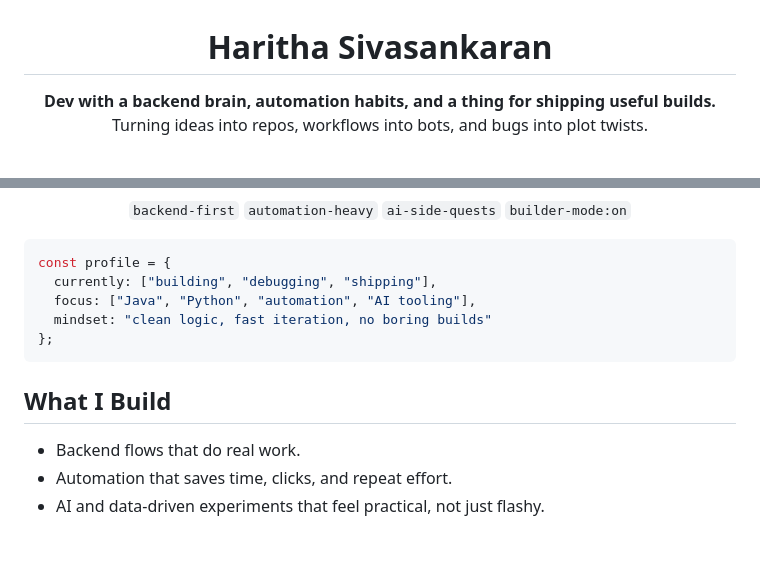
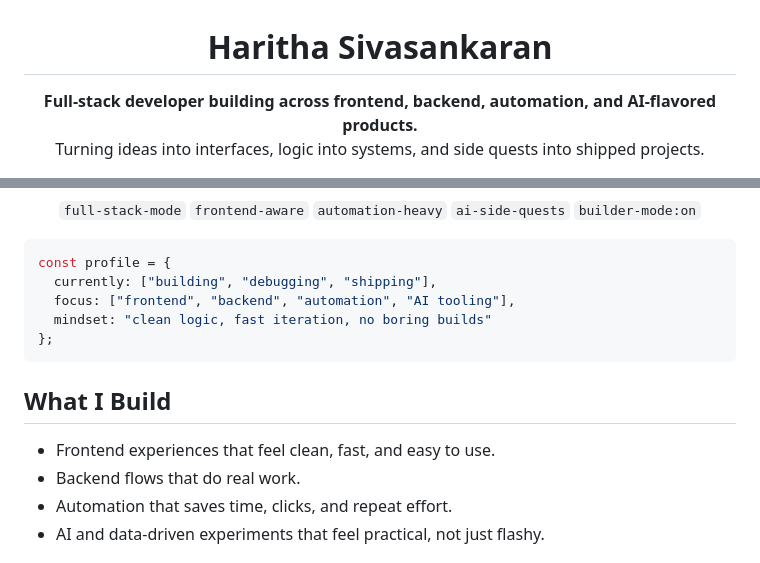
Before and after one commit to Haritha-Sivasankaran/Haritha-Sivasankaran, a Markdown page: README.md, 2 parts joined by grey strips. Drawn GitHub-style.

Commit message:
Position profile as full-stack developer

````diff
--- a/README.md
+++ b/README.md
@@ -6,9 +6,9 @@ Haritha-Sivasankaran
 <h1 align="center">Haritha Sivasankaran</h1>
 
 <p align="center">
-  <strong>Dev with a backend brain, automation habits, and a thing for shipping useful builds.</strong>
+  <strong>Full-stack developer building across frontend, backend, automation, and AI-flavored products.</strong>
   <br />
-  Turning ideas into repos, workflows into bots, and bugs into plot twists.
+  Turning ideas into interfaces, logic into systems, and side quests into shipped projects.
 </p>
 
 <p align="center">
@@ -16,7 +16,8 @@ Haritha-Sivasankaran
 </p>
 
 <p align="center">
-  <code>backend-first</code>
+  <code>full-stack-mode</code>
+  <code>frontend-aware</code>
   <code>automation-heavy</code>
   <code>ai-side-quests</code>
   <code>builder-mode:on</code>
@@ -25,13 +26,14 @@ Haritha-Sivasankaran
 ```js
 const profile = {
   currently: ["building", "debugging", "shipping"],
-  focus: ["Java", "Python", "automation", "AI tooling"],
+  focus: ["frontend", "backend", "automation", "AI tooling"],
   mindset: "clean logic, fast iteration, no boring builds"
 };
 ```
 
 ## What I Build
 
+- Frontend experiences that feel clean, fast, and easy to use.
 - Backend flows that do real work.
 - Automation that saves time, clicks, and repeat effort.
 - AI and data-driven experiments that feel practical, not just flashy.
````
Also changed, not shown: other parts of README.md (+1 -1 lines).
